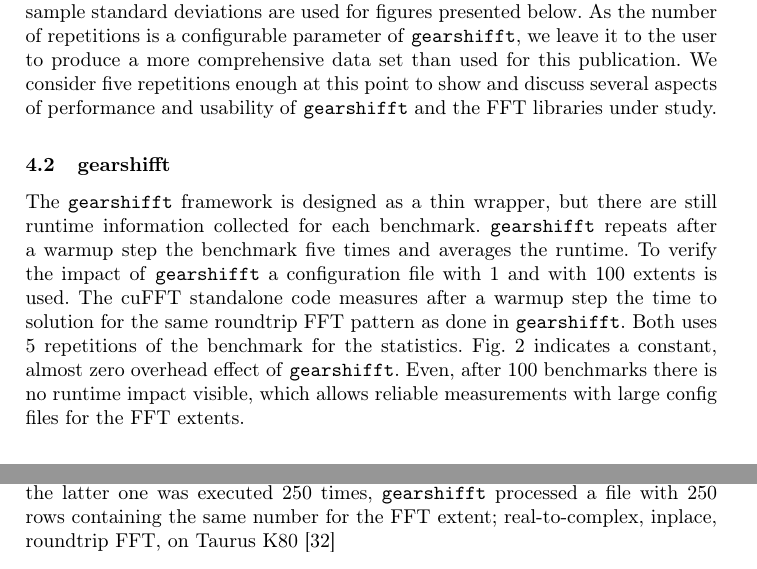
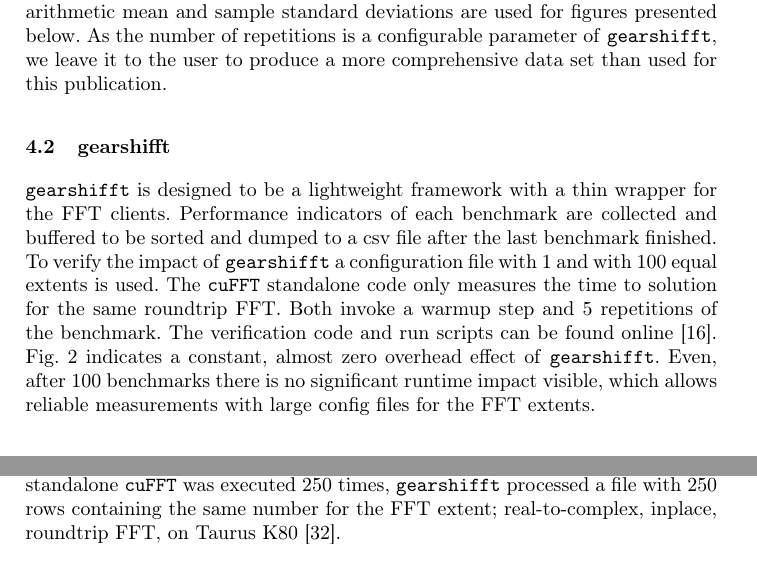
Before and after one commit to psteinb/gearshifft_publication, a LaTeX thesis (gearshifft.tex, which reads results.tex): two parts of pages 11 and 12 of 24, joined at a grey line, cut so that both start at the same text. Compiled offline with pdfLaTeX.

Commit message:
improved explanation of gearshifft verification.

```diff
--- a/results.tex
+++ b/results.tex
@@ -32,16 +32,15 @@ The results presented in the following sections were collected on three systems:
 
 All systems presented in \cref{tab:hardware} will be used for the benchmarks in this section. Access was performed via a \texttt{ssh} session without running a graphical user interface running on the target system. All measurements used the GNU compiler collection (GCC) version 5.3.0 as the underlying compiler if not stated otherwise. All used GPU implementations on nVidia hardware interfaced with the proprietary driver listed in \cref{tab:hardware} and used the infrastructure provided by CUDA $8.0.44$ if not stated otherwise.
 
-Each benchmark is executed five times. From this, the arithmetic mean and sample standard deviations are used for figures presented below. As the number of repetitions is a configurable parameter of \gearshifft{}, we leave it to the user to produce a more comprehensive data set than used for this publication. We consider five repetitions enough at this point to show and discuss several aspects of performance and usability of \gearshifft{} and the FFT libraries under study.
+After a warmup step a benchmark is executed five times. From this, the arithmetic mean and sample standard deviations are used for figures presented below. As the number of repetitions is a configurable parameter of \gearshifft{}, we leave it to the user to produce a more comprehensive data set than used for this publication. %We consider five repetitions enough at this point to show and discuss several aspects of performance and usability of \gearshifft{} and the FFT libraries under study.
 
 %TODO: why maximum size of transforms?
 
 \subsection{gearshifft}
-The \gearshifft{} framework is designed as a thin wrapper, but there are still runtime information collected for each benchmark.
-\gearshifft{} repeats after a warmup step the benchmark five times and averages the runtime. To verify the impact of \gearshifft{} a configuration file with 1 and with 100 extents is used.
-The cuFFT standalone code measures after a warmup step the time to solution for the same roundtrip FFT pattern as done in \gearshifft{}.
-Both uses 5 repetitions of the benchmark for the statistics.
+\gearshifft{} is designed to be a lightweight framework with a thin wrapper for the FFT clients. Performance indicators of each benchmark are collected and buffered to be sorted and dumped to a csv file after the last benchmark finished. To verify the impact of \gearshifft{} a configuration file with 1 and with 100 equal extents is used. The \cufft{} standalone code only measures the time to solution for the same roundtrip FFT.
+Both invoke a warmup step and 5 repetitions of the benchmark.
+The verification code and run scripts can be found online \cite{gearshifft_github}.
 \cref{fig:verify_cufft} indicates a constant, almost zero overhead effect of \gearshifft{}.
-Even, after 100 benchmarks there is no runtime impact visible, which allows reliable measurements with large config files for the FFT extents.
+Even, after 100 benchmarks there is no significant runtime impact visible, which allows reliable measurements with large config files for the FFT extents.
 
 \begin{figure}[!htbp]
@@ -50,12 +50,9 @@ Even, after 100 benchmarks there is no runtime impact visible, which allows reli
   \subfloat[1024-point FFT]{\includegraphics[width=0.45\textwidth]{figures/results_verify_cufft_a.pdf}\label{fig:tts_verify_a}}
   \hfill
   \subfloat[16777216-point FFT]{\includegraphics[width=0.45\textwidth]{figures/results_verify_cufft_b.pdf}\label{fig:tts_verify_b}}
-  \caption{Comparison of runtimes of \gearshifft{} vs. standalone cuFFT---while the latter one was executed 250 times, \gearshifft{} processed a file with 250 rows containing the same number for the FFT extent; real-to-complex, inplace, roundtrip FFT, on Taurus K80 \cite{taurus}}
+  \caption{Comparison of runtimes of \gearshifft{} vs. standalone \cufft{}---while the standalone \cufft{} was executed 250 times, \gearshifft{} processed a file with 250 rows containing the same number for the FFT extent; real-to-complex, inplace, roundtrip FFT, on Taurus K80 \cite{taurus}.}
   \label{fig:verify_cufft}
 \end{figure}
-
-
-%\newpage
 
 \subsection{Time To Solution}
 \label{ssec:tts}
```
Also changed, not shown: results.tex (3 more changed lines).
